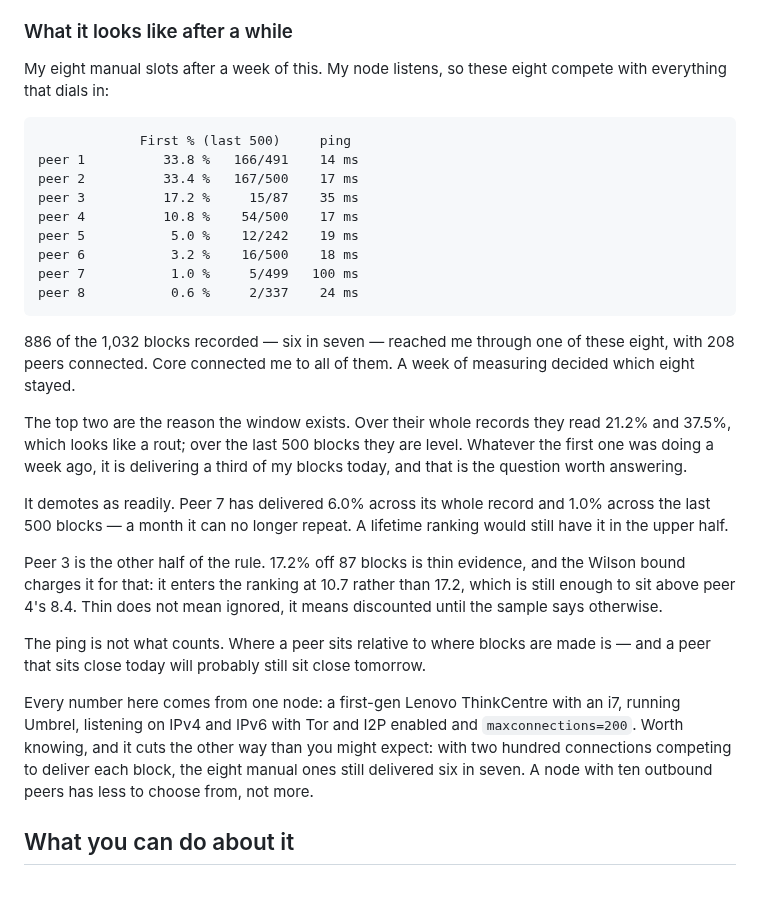
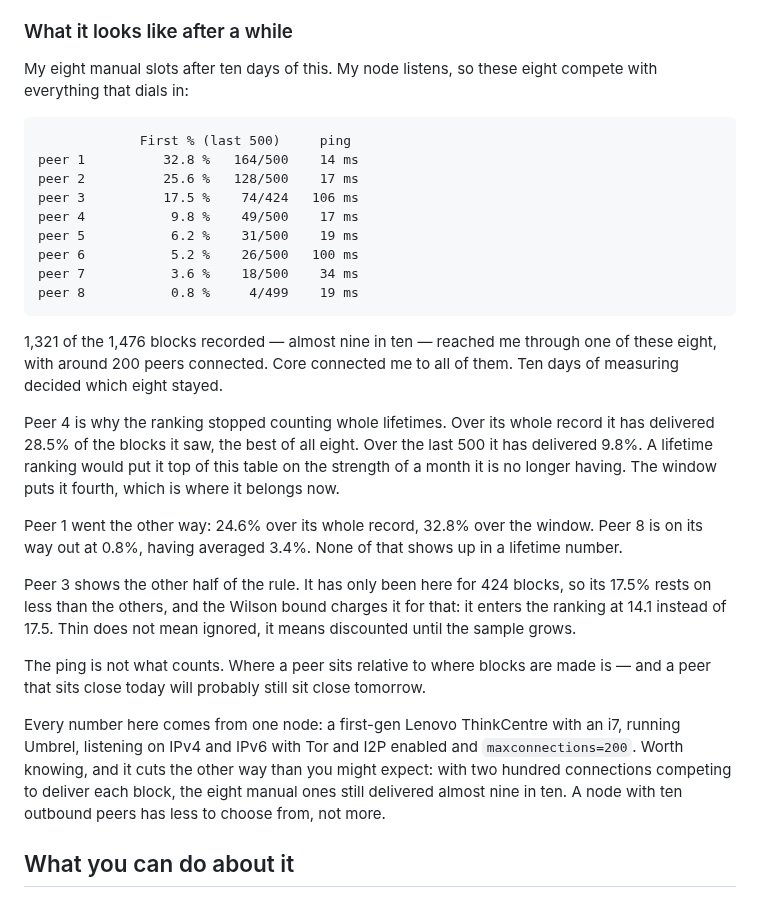
Before and after one commit to benunskilled/bitcoin-lab, a Markdown page: README.md, the part around the change. Rendered like a GitHub page.

Commit message:
Refresh the example table, and let it make the argument it now makes
The table was two days old and the screenshot under it is not, so the two
disagreed on the page. Re-measured on the same node after ten days: 1,321 of
1,476 blocks arrived through the eight manual peers, almost nine in ten, up
from six in seven when the set had just filled.

The new numbers say something the old ones only hinted at. The peer with the
best lifetime record of all eight - 28.5%, 395 of 1,388 - has delivered 9.8%
across the last 500 blocks. A ranking that counted whole lifetimes would put
it first; the window puts it fourth. That is the case the whole change was
made for, and this node produced it on its own. Another peer moved the other
way, 24.6% over its life against 32.8% over the window, and the one at the
bottom is sinking, 3.4% over its life and 0.8% now.

The thin-sample half of the rule is in the table too: a peer that has only
been here for 424 blocks enters the ranking at 14.1 rather than its raw 17.5.

Every figure checked against src/lib/score.js rather than read off a
screenshot.

Co-Authored-By: Claude Opus 5 <noreply@anthropic.com>
Claude-Session: https://claude.ai/code/session_01LZM2GNF25gEimrMoMwb8qM

````diff
--- a/README.md
+++ b/README.md
@@ -103,38 +103,39 @@ table and on the page, they just no longer decide the order.
 
 ### What it looks like after a while
 
-My eight manual slots after a week of this. My node listens, so these eight
+My eight manual slots after ten days of this. My node listens, so these eight
 compete with everything that dials in:
 
 ```
              First % (last 500)     ping
-peer 1          33.8 %   166/491    14 ms
-peer 2          33.4 %   167/500    17 ms
-peer 3          17.2 %     15/87    35 ms
-peer 4          10.8 %    54/500    17 ms
-peer 5           5.0 %    12/242    19 ms
-peer 6           3.2 %    16/500    18 ms
-peer 7           1.0 %     5/499   100 ms
-peer 8           0.6 %     2/337    24 ms
+peer 1          32.8 %   164/500    14 ms
+peer 2          25.6 %   128/500    17 ms
+peer 3          17.5 %    74/424   106 ms
+peer 4           9.8 %    49/500    17 ms
+peer 5           6.2 %    31/500    19 ms
+peer 6           5.2 %    26/500   100 ms
+peer 7           3.6 %    18/500    34 ms
+peer 8           0.8 %     4/499    19 ms
 ```
 
-886 of the 1,032 blocks recorded — six in seven — reached me through one of
-these eight, with 208 peers connected. Core connected me to all of them. A week
-of measuring decided which eight stayed.
+1,321 of the 1,476 blocks recorded — almost nine in ten — reached me through
+one of these eight, with around 200 peers connected. Core connected me to all
+of them. Ten days of measuring decided which eight stayed.
 
-The top two are the reason the window exists. Over their whole records they
-read 21.2% and 37.5%, which looks like a rout; over the last 500 blocks they
-are level. Whatever the first one was doing a week ago, it is delivering a
-third of my blocks today, and that is the question worth answering.
+Peer 4 is why the ranking stopped counting whole lifetimes. Over its whole
+record it has delivered 28.5% of the blocks it saw, the best of all eight. Over
+the last 500 it has delivered 9.8%. A lifetime ranking would put it top of this
+table on the strength of a month it is no longer having. The window puts it
+fourth, which is where it belongs now.
 
-It demotes as readily. Peer 7 has delivered 6.0% across its whole record and
-1.0% across the last 500 blocks — a month it can no longer repeat. A lifetime
-ranking would still have it in the upper half.
+Peer 1 went the other way: 24.6% over its whole record, 32.8% over the window.
+Peer 8 is on its way out at 0.8%, having averaged 3.4%. None of that shows up
+in a lifetime number.
 
-Peer 3 is the other half of the rule. 17.2% off 87 blocks is thin evidence, and
-the Wilson bound charges it for that: it enters the ranking at 10.7 rather than
-17.2, which is still enough to sit above peer 4's 8.4. Thin does not mean
-ignored, it means discounted until the sample says otherwise.
+Peer 3 shows the other half of the rule. It has only been here for 424 blocks,
+so its 17.5% rests on less than the others, and the Wilson bound charges it for
+that: it enters the ranking at 14.1 instead of 17.5. Thin does not mean
+ignored, it means discounted until the sample grows.
 
 The ping is not what counts. Where a peer sits relative to where blocks are made
 is — and a peer that sits close today will probably still sit close tomorrow.
@@ -143,8 +144,8 @@ Every number here comes from one node: a first-gen Lenovo ThinkCentre with an
 i7, running Umbrel, listening on IPv4 and IPv6 with Tor and I2P enabled and
 `maxconnections=200`. Worth knowing, and it cuts the other way than you might
 expect: with two hundred connections competing to deliver each block, the eight
-manual ones still delivered six in seven. A node with ten outbound peers has
-less to choose from, not more.
+manual ones still delivered almost nine in ten. A node with ten outbound peers
+has less to choose from, not more.
 
 ## What you can do about it
 
````
